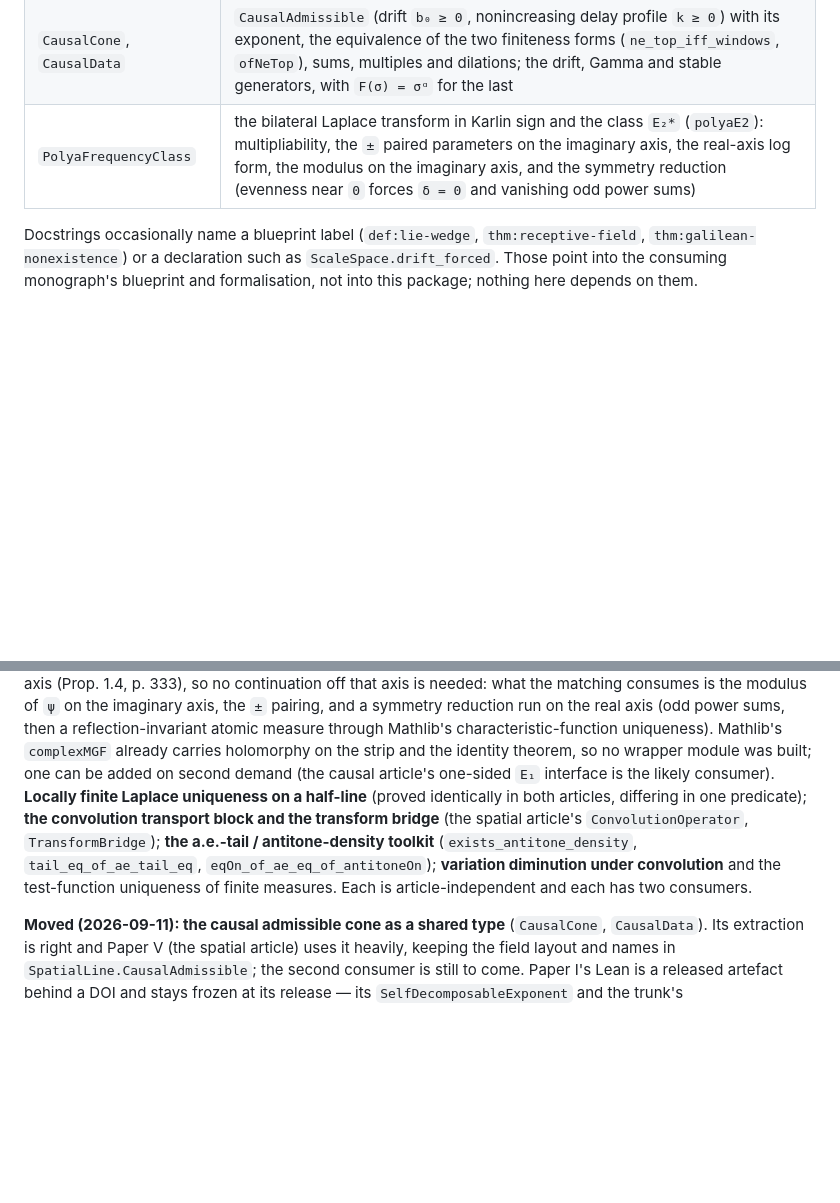
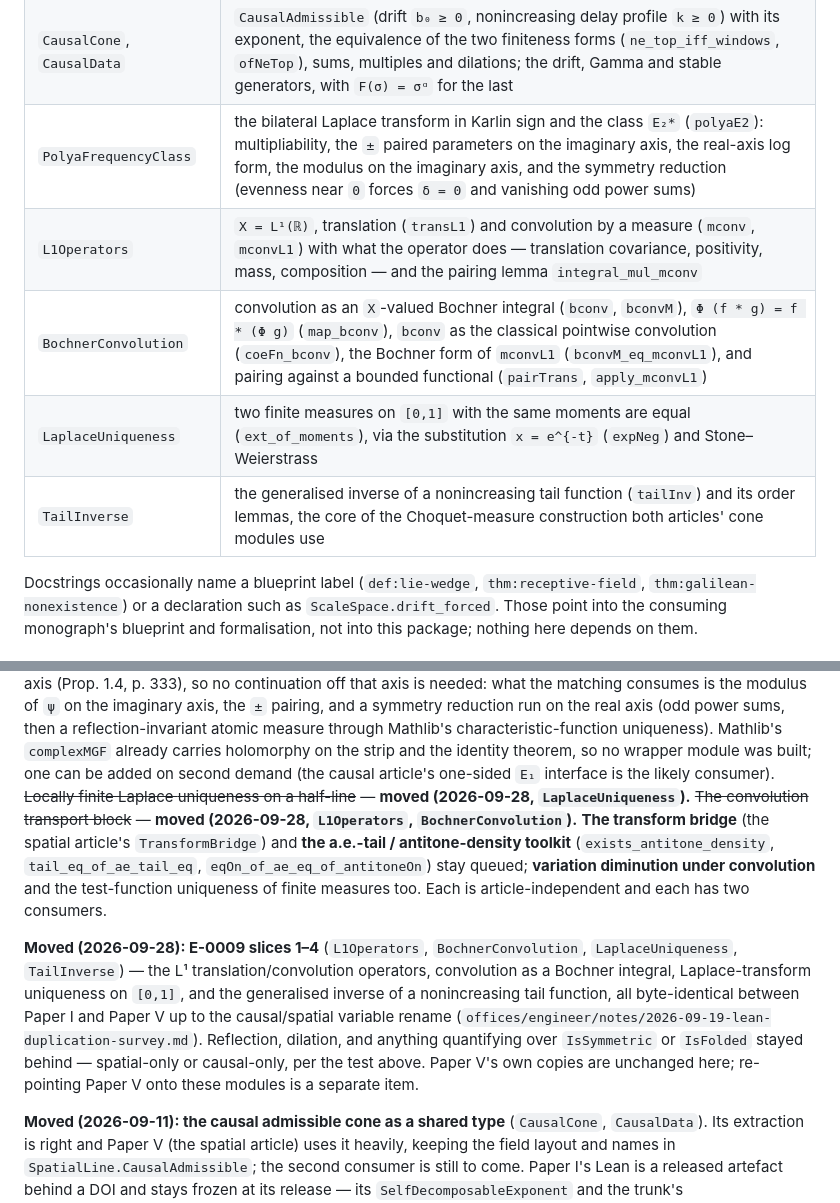
Before and after one commit to danielfagerstrom/scale-space-lean, a Markdown page: README.md, 2 parts joined by grey strips. Rendered like a GitHub page; blank space fills up the shorter version.

Commit message:
README table rows and CHANGELOG entry for the E-0009 slices 1-4 move
Co-Authored-By: Claude Sonnet 5 <noreply@anthropic.com>

```diff
--- a/README.md
+++ b/README.md
@@ -46,6 +46,10 @@ deliberately, as one step.
 | `PowerSumSymmetry` | vanishing odd power sums make `∑ a_j² δ_{a_j}` reflection-invariant; the halving identity `∑ g (a_j) = 2 ∑ g (a_j⁺)` for even, quadratically bounded `g` |
 | `CausalCone`, `CausalData` | `CausalAdmissible` (drift `b₀ ≥ 0`, nonincreasing delay profile `k ≥ 0`) with its exponent, the equivalence of the two finiteness forms (`ne_top_iff_windows`, `ofNeTop`), sums, multiples and dilations; the drift, Gamma and stable generators, with `F(σ) = σᵅ` for the last |
 | `PolyaFrequencyClass` | the bilateral Laplace transform in Karlin sign and the class `E₂*` (`polyaE2`): multipliability, the `±` paired parameters on the imaginary axis, the real-axis log form, the modulus on the imaginary axis, and the symmetry reduction (evenness near `0` forces `δ = 0` and vanishing odd power sums) |
+| `L1Operators` | `X = L¹(ℝ)`, translation (`transL1`) and convolution by a measure (`mconv`, `mconvL1`) with what the operator does — translation covariance, positivity, mass, composition — and the pairing lemma `integral_mul_mconv` |
+| `BochnerConvolution` | convolution as an `X`-valued Bochner integral (`bconv`, `bconvM`), `Φ (f * g) = f * (Φ g)` (`map_bconv`), `bconv` as the classical pointwise convolution (`coeFn_bconv`), the Bochner form of `mconvL1` (`bconvM_eq_mconvL1`), and pairing against a bounded functional (`pairTrans`, `apply_mconvL1`) |
+| `LaplaceUniqueness` | two finite measures on `[0,1]` with the same moments are equal (`ext_of_moments`), via the substitution `x = e^{-t}` (`expNeg`) and Stone–Weierstrass |
+| `TailInverse` | the generalised inverse of a nonincreasing tail function (`tailInv`) and its order lemmas, the core of the Choquet-measure construction both articles' cone modules use |
 
 Docstrings occasionally name a blueprint label (`def:lie-wedge`, `thm:receptive-field`,
 `thm:galilean-nonexistence`) or a declaration such as `ScaleSpace.drift_forced`. Those point into
@@ -88,12 +92,22 @@ is the modulus of `ψ` on the imaginary axis, the `±` pairing, and a symmetry r
 real axis (odd power sums, then a reflection-invariant atomic measure through Mathlib's
 characteristic-function uniqueness). Mathlib's `complexMGF` already carries holomorphy on the
 strip and the identity theorem, so no wrapper module was built; one can be added on second demand
-(the causal article's one-sided `E₁` interface is the likely consumer). **Locally finite Laplace uniqueness on a half-line**
-(proved identically in both articles, differing in one predicate); **the convolution transport
-block and the transform bridge** (the spatial article's `ConvolutionOperator`, `TransformBridge`);
-**the a.e.-tail / antitone-density toolkit** (`exists_antitone_density`, `tail_eq_of_ae_tail_eq`,
-`eqOn_of_ae_eq_of_antitoneOn`); **variation diminution under convolution** and the test-function
-uniqueness of finite measures. Each is article-independent and each has two consumers.
+(the causal article's one-sided `E₁` interface is the likely consumer). ~~Locally finite Laplace
+uniqueness on a half-line~~ — **moved (2026-09-28, `LaplaceUniqueness`).** ~~The convolution
+transport block~~ — **moved (2026-09-28, `L1Operators`, `BochnerConvolution`).** **The transform
+bridge** (the spatial article's `TransformBridge`) and **the a.e.-tail / antitone-density
+toolkit** (`exists_antitone_density`, `tail_eq_of_ae_tail_eq`, `eqOn_of_ae_eq_of_antitoneOn`) stay
+queued; **variation diminution under convolution** and the test-function uniqueness of finite
+measures too. Each is article-independent and each has two consumers.
+
+**Moved (2026-09-28): E-0009 slices 1–4** (`L1Operators`, `BochnerConvolution`,
+`LaplaceUniqueness`, `TailInverse`) — the L¹ translation/convolution operators, convolution as a
+Bochner integral, Laplace-transform uniqueness on `[0,1]`, and the generalised inverse of a
+nonincreasing tail function, all byte-identical between Paper I and Paper V up to the causal/spatial
+variable rename (`offices/engineer/notes/2026-09-19-lean-duplication-survey.md`). Reflection,
+dilation, and anything quantifying over `IsSymmetric` or `IsFolded` stayed behind — spatial-only or
+causal-only, per the test above. Paper V's own copies are unchanged here; re-pointing Paper V onto
+these modules is a separate item.
 
 **Moved (2026-09-11): the causal admissible cone as a shared type** (`CausalCone`, `CausalData`).
 Its extraction is right and Paper V (the spatial article) uses it heavily, keeping the field layout
```
Also changed, not shown: CHANGELOG.md (added, +48 -0 lines).
